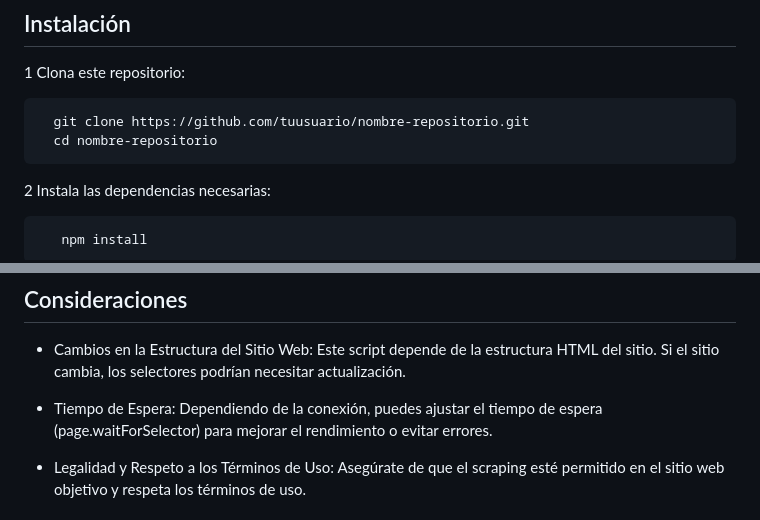
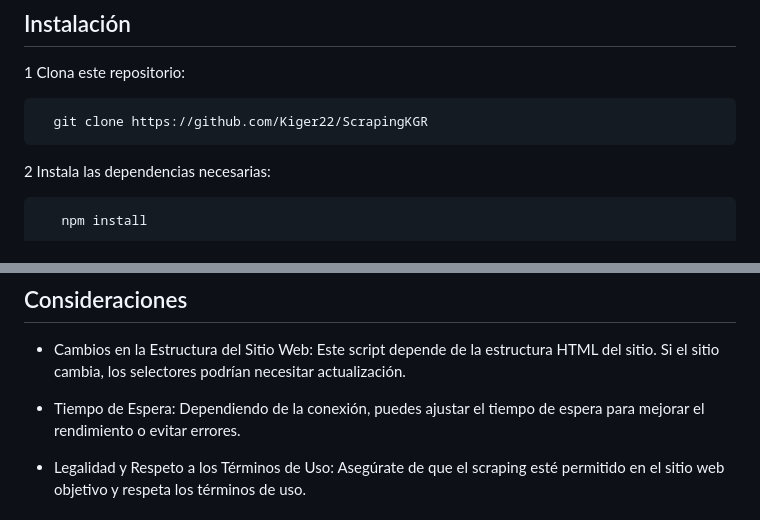
Before and after one commit to Kiger22/ScrapingKGR, a Markdown page: README.md, 2 parts joined by grey strips. Rendered like a GitHub page.

````diff
--- a/README.md
+++ b/README.md
@@ -20,8 +20,7 @@ Este proyecto realiza scraping de un sitio web de bicicletas, extrayendo informa
 1 Clona este repositorio:
 
 ```bash
-  git clone https://github.com/tuusuario/nombre-repositorio.git
-  cd nombre-repositorio
+  git clone https://github.com/Kiger22/ScrapingKGR
 ```
 
 2 Instala las dependencias necesarias:
@@ -80,7 +79,7 @@ El script verifica si existe un enlace de "Cargar más". Si es así, hace clic e
 
 - Cambios en la Estructura del Sitio Web: Este script depende de la estructura HTML del sitio. Si el sitio cambia, los selectores podrían necesitar actualización.
 
-- Tiempo de Espera: Dependiendo de la conexión, puedes ajustar el tiempo de espera (page.waitForSelector) para mejorar el rendimiento o evitar errores.
+- Tiempo de Espera: Dependiendo de la conexión, puedes ajustar el tiempo de espera para mejorar el rendimiento o evitar errores.
 
 - Legalidad y Respeto a los Términos de Uso: Asegúrate de que el scraping esté permitido en el sitio web objetivo y respeta los términos de uso.
 
````
